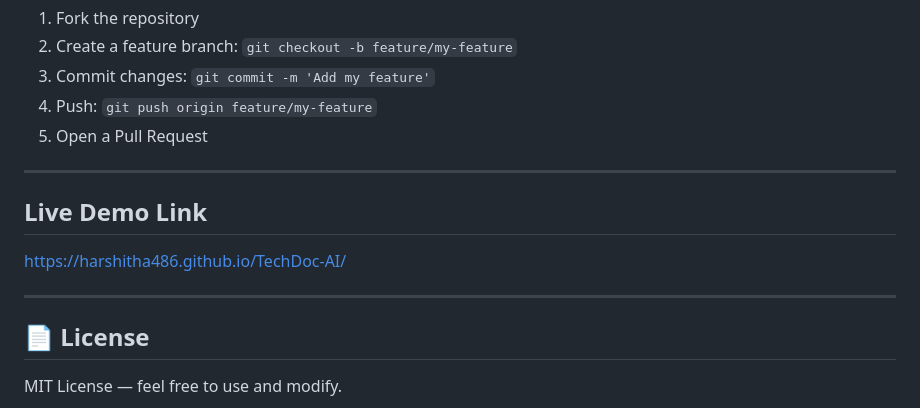
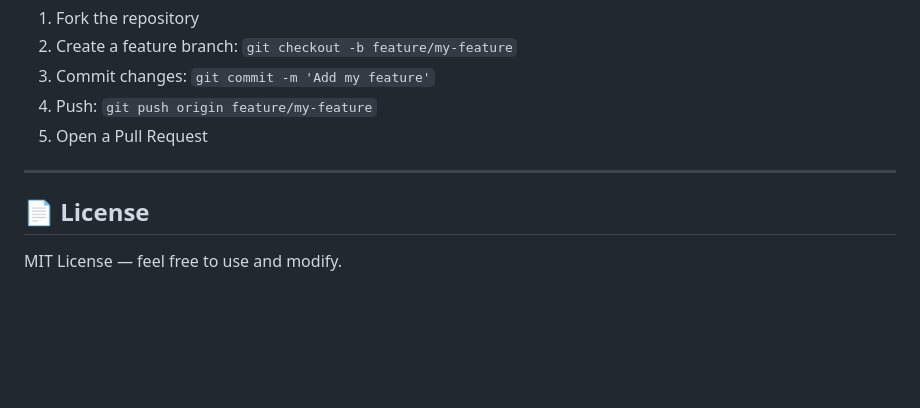
Before and after one commit to harshitha486/TechDoc-AI, a Markdown page: README.md, the part around the change. Rendered like a GitHub page; blank space fills up the shorter version.

```diff
--- a/README.md
+++ b/README.md
@@ -191,11 +191,6 @@ User Input (code/PR/diff)
 
 ---
 
-## Live Demo Link
-
-https://harshitha486.github.io/TechDoc-AI/
-
----
 ## 📄 License
 
 MIT License — feel free to use and modify.
```
